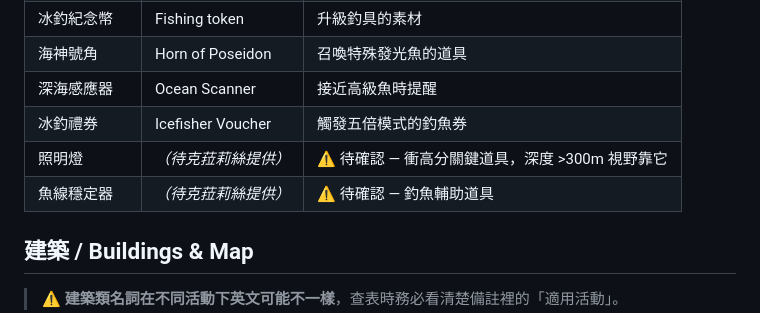
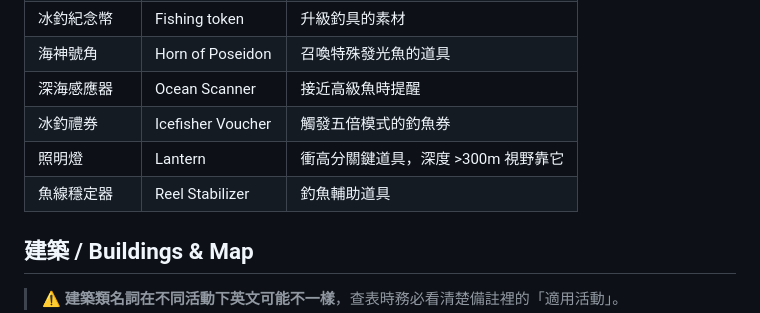
Before and after one commit to nakahikari-oss/wos, a Markdown page: TERMS.md, the part around the change. GitHub-like rendering.

Commit message:
TERMS.md 補上照明燈與魚線穩定器英文譯名
- 照明燈 = Lantern
- 魚線穩定器 = Reel Stabilizer

這樣釣魚錦標賽相關所有譯名 ⚠️ 都清乾淨了，英文版可以開始做。

Co-Authored-By: Claude Opus 4.7 (1M context) <noreply@anthropic.com>

```diff
--- a/TERMS.md
+++ b/TERMS.md
@@ -37,8 +37,8 @@
 | 海神號角 | Horn of Poseidon | 召喚特殊發光魚的道具 |
 | 深海感應器 | Ocean Scanner | 接近高級魚時提醒 |
 | 冰釣禮券 | Icefisher Voucher | 觸發五倍模式的釣魚券 |
-| 照明燈 | _（待克菈莉絲提供）_ | ⚠️ 待確認 — 衝高分關鍵道具，深度 >300m 視野靠它 |
-| 魚線穩定器 | _（待克菈莉絲提供）_ | ⚠️ 待確認 — 釣魚輔助道具 |
+| 照明燈 | Lantern | 衝高分關鍵道具，深度 >300m 視野靠它 |
+| 魚線穩定器 | Reel Stabilizer | 釣魚輔助道具 |
 
 ## 建築 / Buildings & Map
 
```
